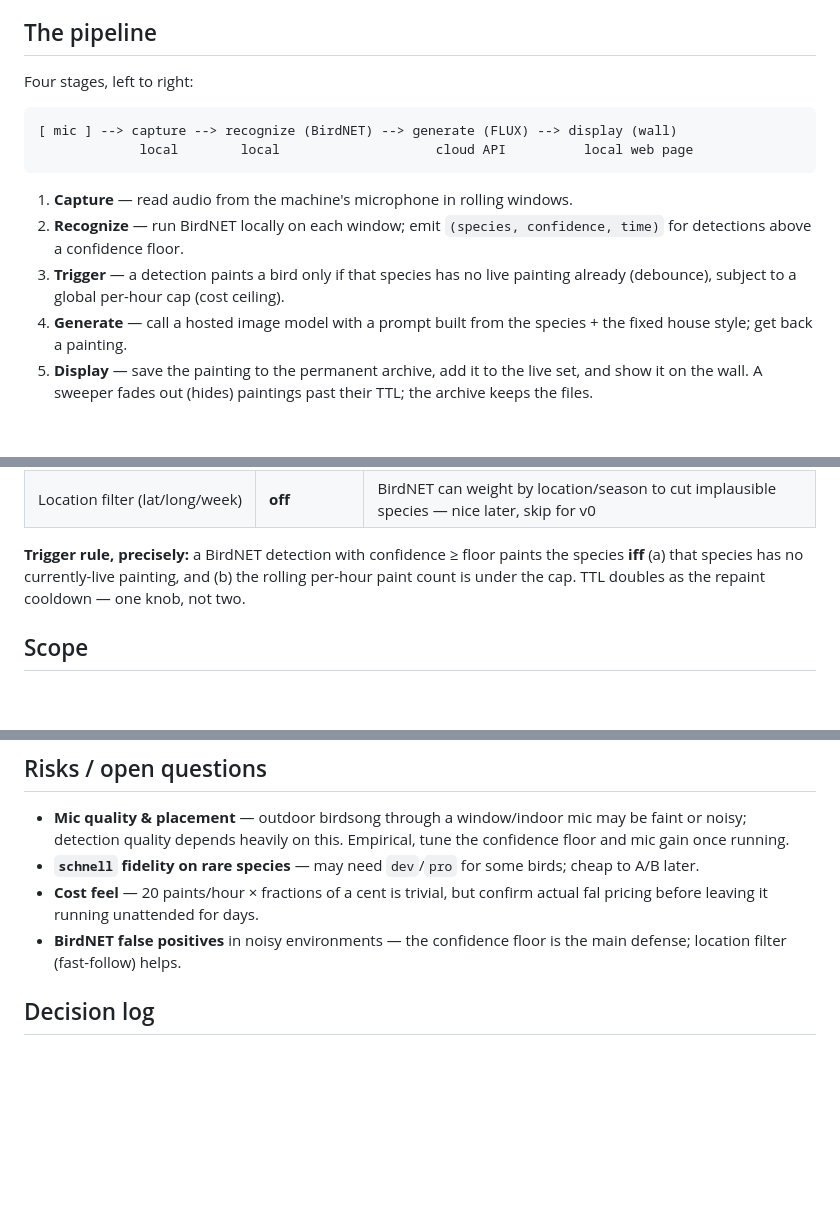
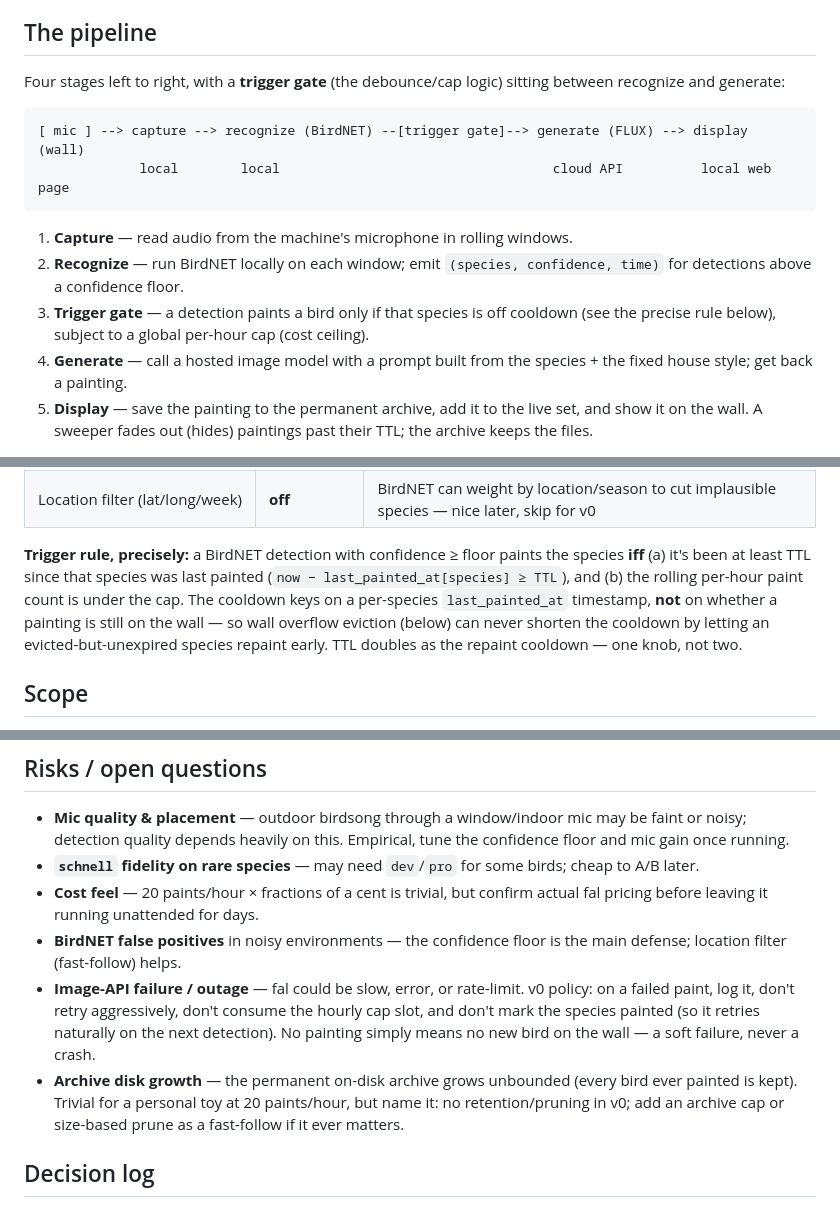
Before and after one commit to nielsfilmer/bird-painter, a Markdown page: PLAN.md, 3 parts joined by grey strips. GitHub-like rendering; blank space fills up the shorter version.

Commit message:
Address review: clarify trigger gate, fix cooldown vs eviction, add risks
- Pipeline lead-in names the trigger gate; diagram shows it (nit 1)
- Repaint cooldown keys on per-species last_painted_at timestamp, not wall
  presence, so overflow eviction can't shorten the TTL cooldown (nit 2)
- Risks: image-API-failure policy + unbounded archive growth (nit 3)

Co-Authored-By: Claude Fable 5 <noreply@anthropic.com>

````diff
--- a/PLAN.md
+++ b/PLAN.md
@@ -25,19 +25,20 @@ separate, later decision — see Non-goals.)
 
 ## The pipeline
 
-Four stages, left to right:
+Four stages left to right, with a **trigger gate** (the debounce/cap logic)
+sitting between recognize and generate:
 
 ```
-[ mic ] --> capture --> recognize (BirdNET) --> generate (FLUX) --> display (wall)
-             local        local                    cloud API          local web page
+[ mic ] --> capture --> recognize (BirdNET) --[trigger gate]--> generate (FLUX) --> display (wall)
+             local        local                                   cloud API          local web page
 ```
 
 1. **Capture** — read audio from the machine's microphone in rolling windows.
 2. **Recognize** — run BirdNET locally on each window; emit `(species,
    confidence, time)` for detections above a confidence floor.
-3. **Trigger** — a detection paints a bird only if that species has no live
-   painting already (debounce), subject to a global per-hour cap (cost
-   ceiling).
+3. **Trigger gate** — a detection paints a bird only if that species is off
+   cooldown (see the precise rule below), subject to a global per-hour cap
+   (cost ceiling).
 4. **Generate** — call a hosted image model with a prompt built from the
    species + the fixed house style; get back a painting.
 5. **Display** — save the painting to the permanent archive, add it to the live
@@ -112,9 +113,13 @@ the confidence floor (too low → wrong birds on the wall) and the per-hour cap
 | Location filter (lat/long/week) | **off** | BirdNET can weight by location/season to cut implausible species — nice later, skip for v0 |
 
 **Trigger rule, precisely:** a BirdNET detection with confidence ≥ floor paints
-the species **iff** (a) that species has no currently-live painting, and (b) the
-rolling per-hour paint count is under the cap. TTL doubles as the repaint
-cooldown — one knob, not two.
+the species **iff** (a) it's been at least TTL since that species was last
+painted (`now − last_painted_at[species] ≥ TTL`), and (b) the rolling per-hour
+paint count is under the cap. The cooldown keys on a per-species
+`last_painted_at` timestamp, **not** on whether a painting is still on the
+wall — so wall overflow eviction (below) can never shorten the cooldown by
+letting an evicted-but-unexpired species repaint early. TTL doubles as the
+repaint cooldown — one knob, not two.
 
 ## Scope
 
@@ -148,6 +153,15 @@ whole magic; ship it first.
   actual fal pricing before leaving it running unattended for days.
 - **BirdNET false positives** in noisy environments — the confidence floor is
   the main defense; location filter (fast-follow) helps.
+- **Image-API failure / outage** — fal could be slow, error, or rate-limit. v0
+  policy: on a failed paint, log it, don't retry aggressively, don't consume the
+  hourly cap slot, and don't mark the species painted (so it retries naturally
+  on the next detection). No painting simply means no new bird on the wall — a
+  soft failure, never a crash.
+- **Archive disk growth** — the permanent on-disk archive grows unbounded (every
+  bird ever painted is kept). Trivial for a personal toy at 20 paints/hour, but
+  name it: no retention/pruning in v0; add an archive cap or size-based prune as
+  a fast-follow if it ever matters.
 
 ## Decision log
 
````
